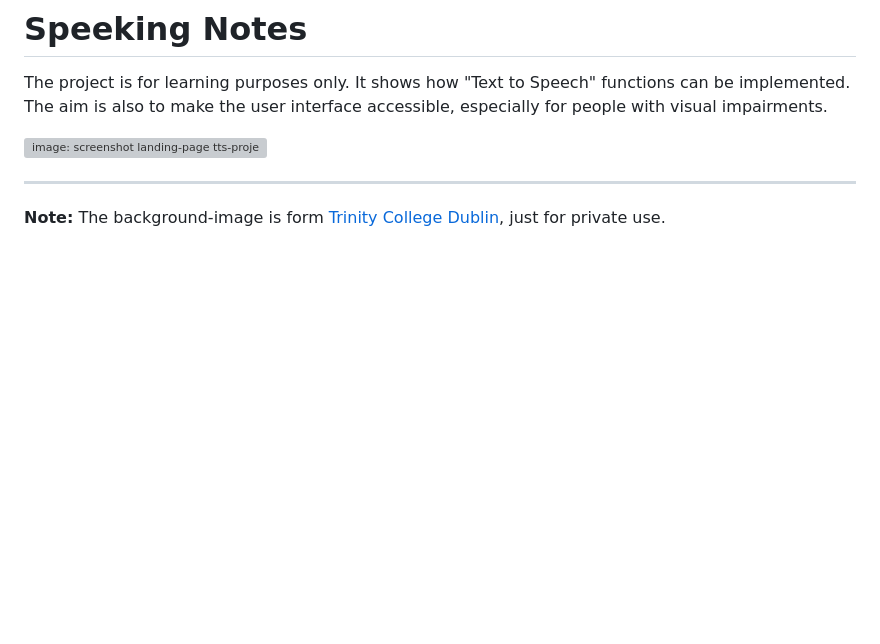
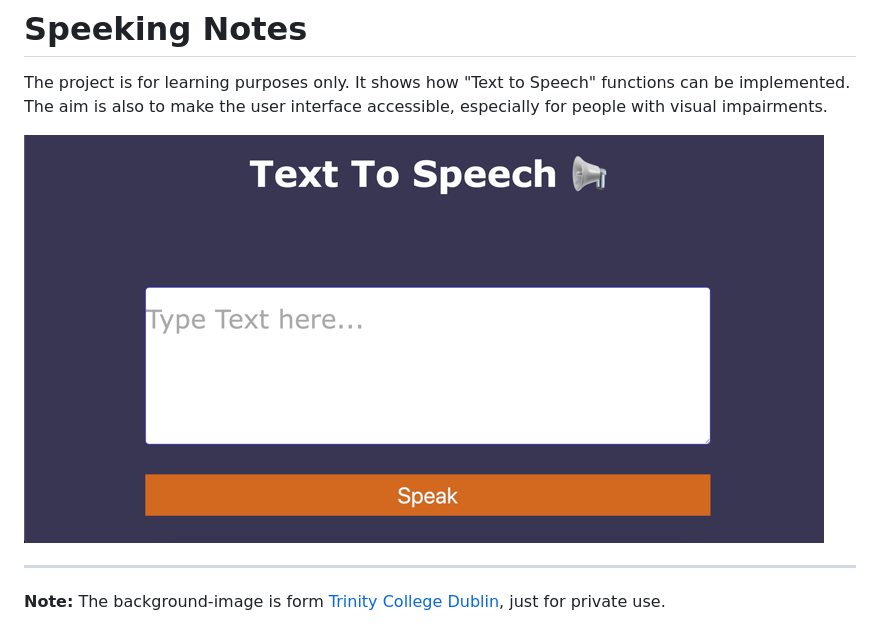
Before and after one commit to henrietteBaum/Speaking-Notes, a Markdown page: tts-demo-1/README.md, the part around the change. Drawn GitHub-style; pictures changed too: tts-demo-1/screenshot-v1.png (added); blank space fills up the shorter version; grey boxes are pictures that could not be loaded.

```diff
--- a/tts-demo-1/README.md
+++ b/tts-demo-1/README.md
@@ -2,7 +2,7 @@
 
 The project is for learning purposes only. It shows how "Text to Speech" functions can be implemented. The aim is also to make the user interface accessible, especially for people with visual impairments.
 
-![image: screenshot landing-page tts-project](./screenshot_01.jpg)
+![image: screenshot landing-page tts-project](./screenshot-v1.png)
 
 
 ___
```
Also changed, not shown: tts-demo-1.2.0/de-tts-documentation.md (added, +134 -0 lines), images/screenshot-v1.png (added), 2 other files.
